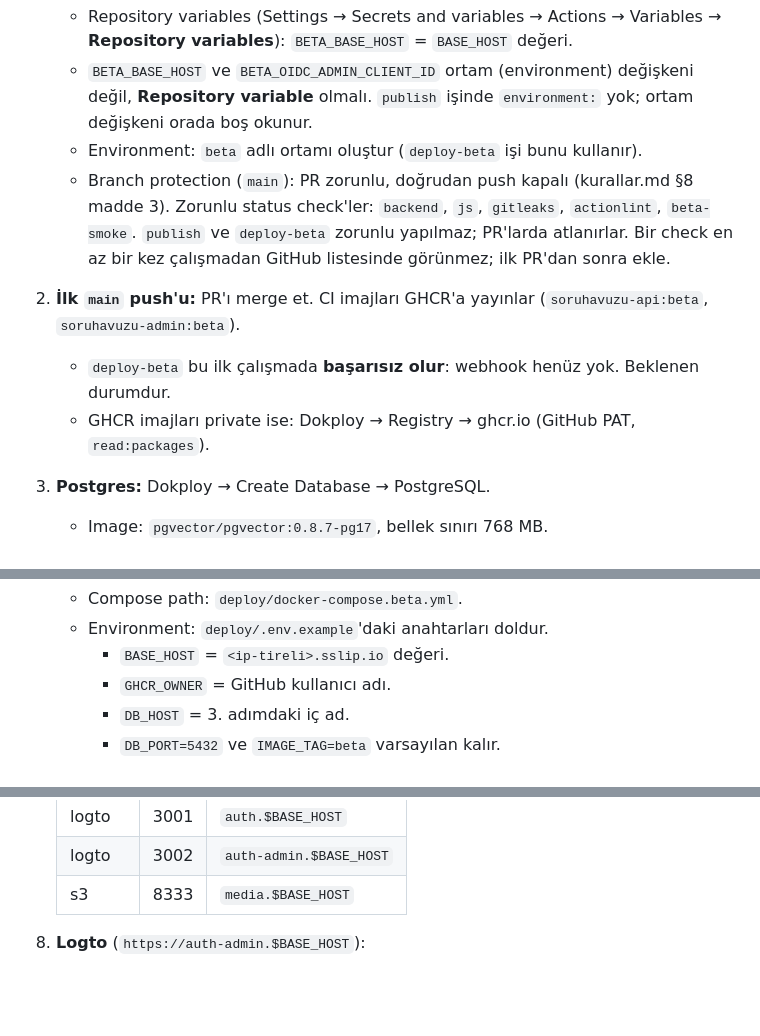
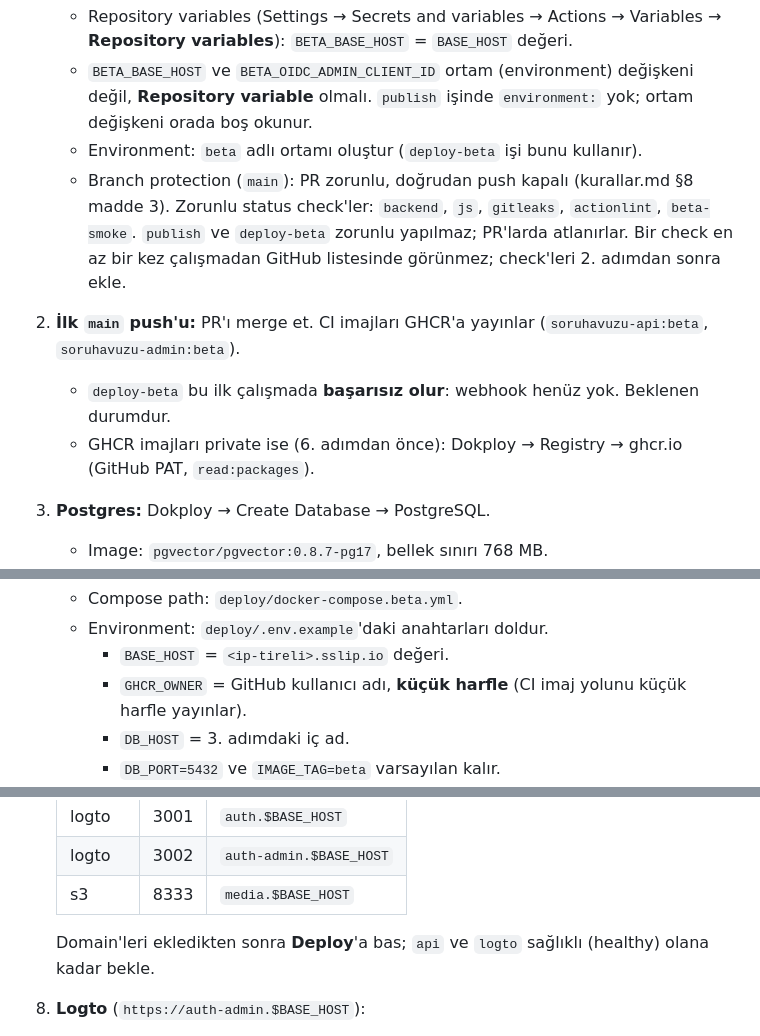
Before and after one commit to Emiroloji/quizzMobilee, a Markdown page: deploy/README.md, 3 parts joined by grey strips. Rendered like a GitHub page; blank space fills up the shorter version.

Commit message:
docs(deploy): runbook küçük netleştirmeler (deploy tıklaması, küçük harf owner, registry sırası)
Co-Authored-By: Claude Opus 5.5 <noreply@anthropic.com>

```diff
--- a/deploy/README.md
+++ b/deploy/README.md
@@ -11,10 +11,10 @@ Sıra önemlidir. İmajlar ilk `main` push'unda üretilir; admin imajı Logto SP
    - Repository variables (Settings → Secrets and variables → Actions → Variables → **Repository variables**): `BETA_BASE_HOST` = `BASE_HOST` değeri.
    - `BETA_BASE_HOST` ve `BETA_OIDC_ADMIN_CLIENT_ID` ortam (environment) değişkeni değil, **Repository variable** olmalı. `publish` işinde `environment:` yok; ortam değişkeni orada boş okunur.
    - Environment: `beta` adlı ortamı oluştur (`deploy-beta` işi bunu kullanır).
-   - Branch protection (`main`): PR zorunlu, doğrudan push kapalı (kurallar.md §8 madde 3). Zorunlu status check'ler: `backend`, `js`, `gitleaks`, `actionlint`, `beta-smoke`. `publish` ve `deploy-beta` zorunlu yapılmaz; PR'larda atlanırlar. Bir check en az bir kez çalışmadan GitHub listesinde görünmez; ilk PR'dan sonra ekle.
+   - Branch protection (`main`): PR zorunlu, doğrudan push kapalı (kurallar.md §8 madde 3). Zorunlu status check'ler: `backend`, `js`, `gitleaks`, `actionlint`, `beta-smoke`. `publish` ve `deploy-beta` zorunlu yapılmaz; PR'larda atlanırlar. Bir check en az bir kez çalışmadan GitHub listesinde görünmez; check'leri 2. adımdan sonra ekle.
 2. **İlk `main` push'u:** PR'ı merge et. CI imajları GHCR'a yayınlar (`soruhavuzu-api:beta`, `soruhavuzu-admin:beta`).
    - `deploy-beta` bu ilk çalışmada **başarısız olur**: webhook henüz yok. Beklenen durumdur.
-   - GHCR imajları private ise: Dokploy → Registry → ghcr.io (GitHub PAT, `read:packages`).
+   - GHCR imajları private ise (6. adımdan önce): Dokploy → Registry → ghcr.io (GitHub PAT, `read:packages`).
 3. **Postgres:** Dokploy → Create Database → PostgreSQL.
    - Image: `pgvector/pgvector:0.8.7-pg17`, bellek sınırı 768 MB.
    - İç adı `DB_HOST` olarak not et.
@@ -28,7 +28,7 @@ Sıra önemlidir. İmajlar ilk `main` push'unda üretilir; admin imajı Logto SP
    - Compose path: `deploy/docker-compose.beta.yml`.
    - Environment: `deploy/.env.example`'daki anahtarları doldur.
      - `BASE_HOST` = `<ip-tireli>.sslip.io` değeri.
-     - `GHCR_OWNER` = GitHub kullanıcı adı.
+     - `GHCR_OWNER` = GitHub kullanıcı adı, **küçük harfle** (CI imaj yolunu küçük harfle yayınlar).
      - `DB_HOST` = 3. adımdaki iç ad.
      - `DB_PORT=5432` ve `IMAGE_TAG=beta` varsayılan kalır.
      - Parolalar 4. adımdan.
@@ -43,6 +43,8 @@ Sıra önemlidir. İmajlar ilk `main` push'unda üretilir; admin imajı Logto SP
    | logto | 3001 | `auth.$BASE_HOST` |
    | logto | 3002 | `auth-admin.$BASE_HOST` |
    | s3 | 8333 | `media.$BASE_HOST` |
+
+   Domain'leri ekledikten sonra **Deploy**'a bas; `api` ve `logto` sağlıklı (healthy) olana kadar bekle.
 
 8. **Logto** (`https://auth-admin.$BASE_HOST`):
    - Yönetici hesabını oluştur.
```
